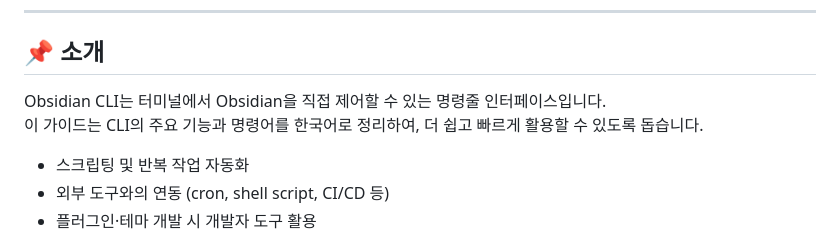
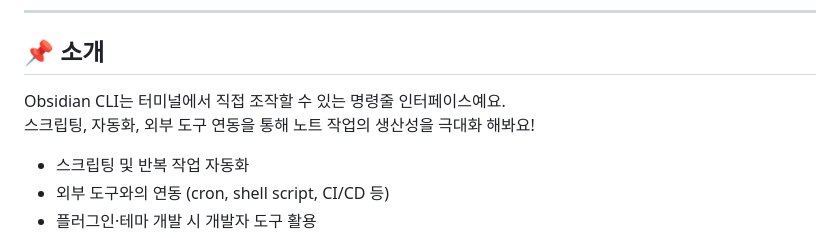
Before and after one commit to lucas-flatwhite/obsidian-cli-guide-ko, a Markdown page: README.md, the part around the change. Drawn GitHub-style.

Commit message:
docs: update README intro copy tone

```diff
--- a/README.md
+++ b/README.md
@@ -10,8 +10,8 @@ CLI를 처음 접하는 사용자도 쉽게 이해하고 활용할 수 있도록
 
 ## 📌 소개
 
-Obsidian CLI는 터미널에서 Obsidian을 직접 제어할 수 있는 명령줄 인터페이스입니다.
-이 가이드는 CLI의 주요 기능과 명령어를 한국어로 정리하여, 더 쉽고 빠르게 활용할 수 있도록 돕습니다.
+Obsidian CLI는 터미널에서 직접 조작할 수 있는 명령줄 인터페이스예요.
+스크립팅, 자동화, 외부 도구 연동을 통해 노트 작업의 생산성을 극대화 해봐요!
 
 - 스크립팅 및 반복 작업 자동화
 - 외부 도구와의 연동 (cron, shell script, CI/CD 등)
```
